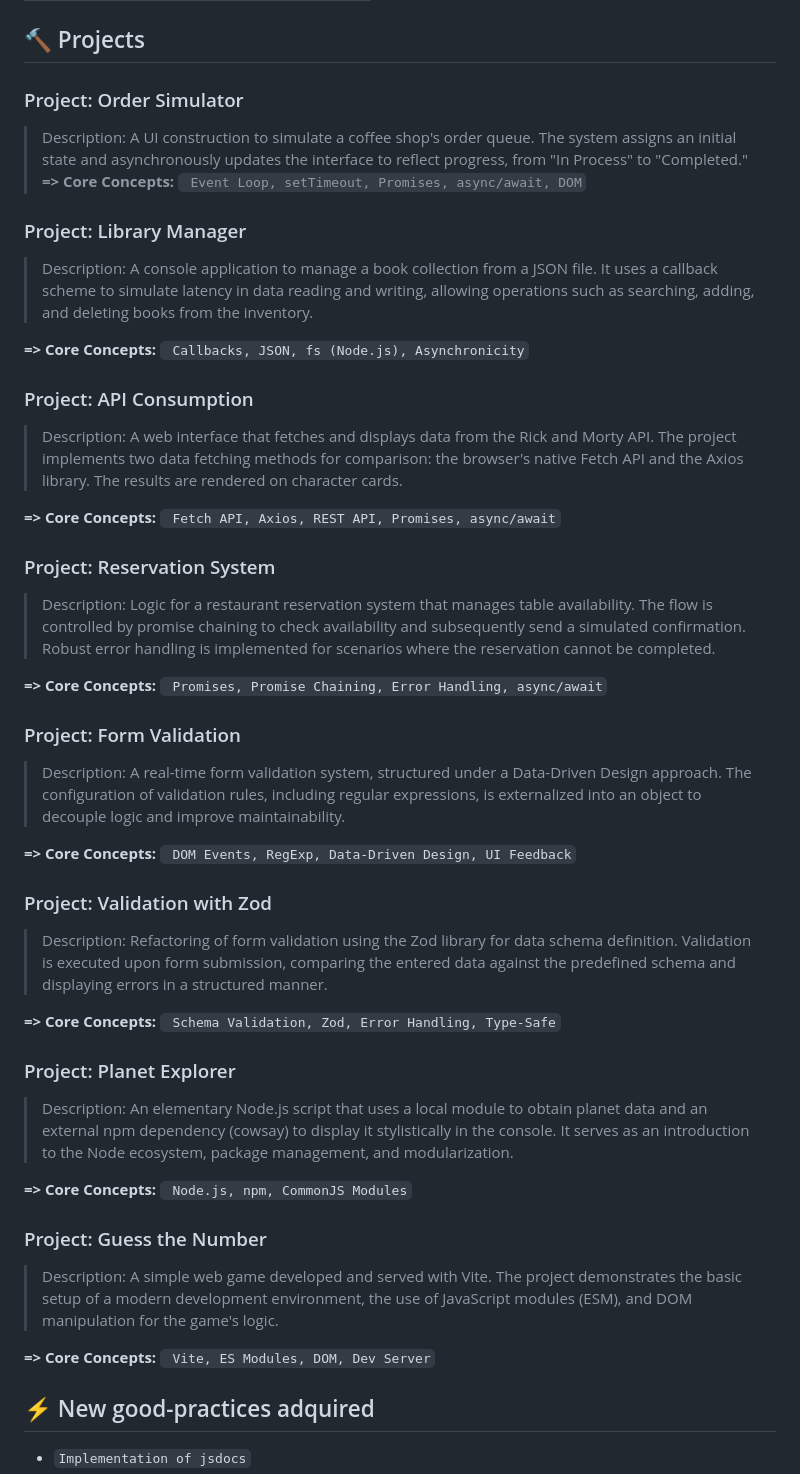
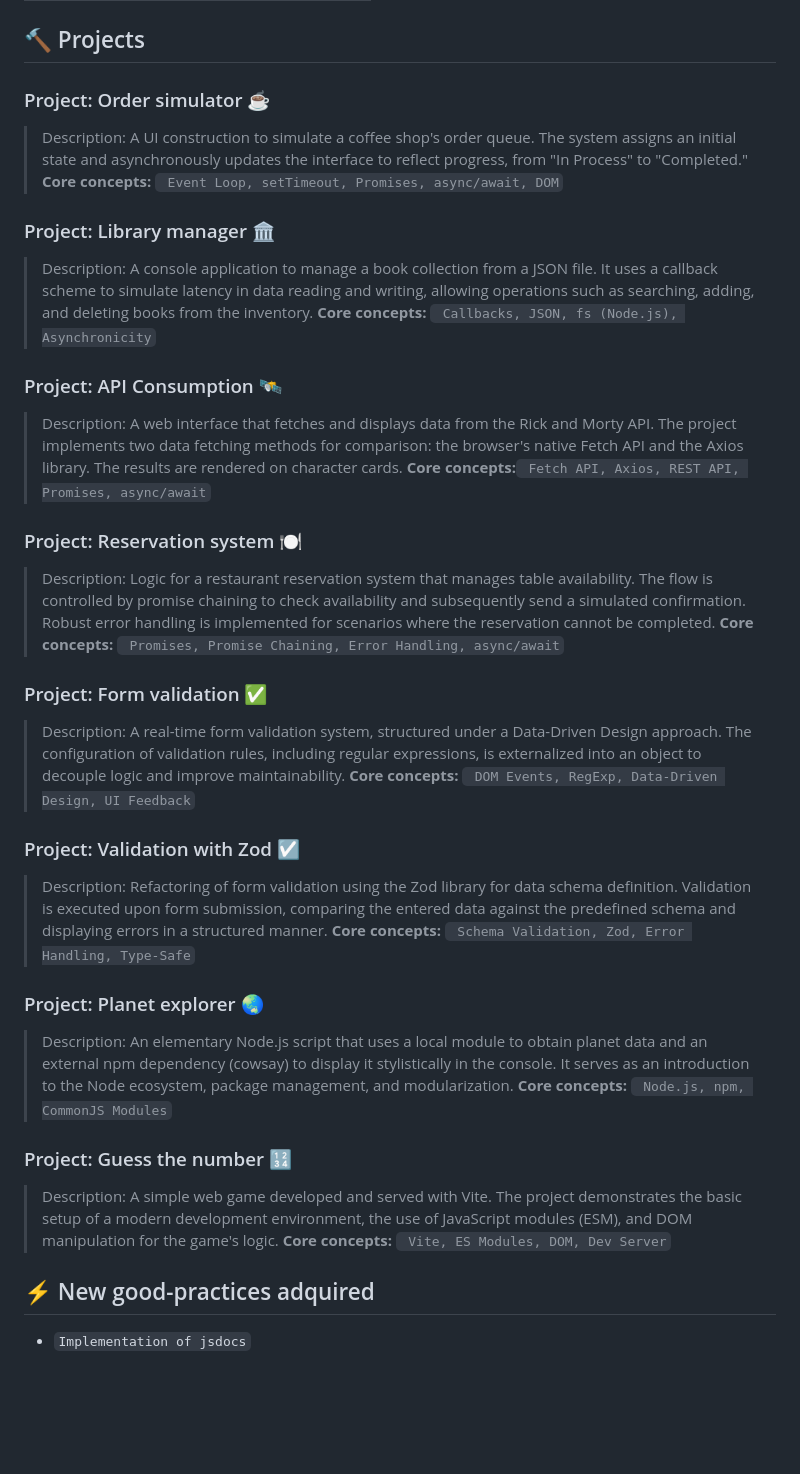
Before and after one commit to JonyR3G0/Front-end-m05, a Markdown page: readme.md, the part around the change. GitHub-like rendering; blank space fills up the shorter version.

Commit message:
feat: ✨ update project titles and descriptions in README for consistency and clarity

```diff
--- a/readme.md
+++ b/readme.md
@@ -28,52 +28,45 @@ A collection of hands-on exercises crafted by [me](https://github.com/JonyR3G0),
 
 ## 🔨 Projects
 
-### Project: Order Simulator
+### Project: Order simulator ☕
 
 > Description: A UI construction to simulate a coffee shop's order queue. The system assigns an initial state and asynchronously updates the interface to reflect progress, from "In Process" to "Completed."
-**=> Core Concepts:** ` Event Loop, setTimeout, Promises, async/await, DOM`
+**Core concepts:** ` Event Loop, setTimeout, Promises, async/await, DOM`
 
-### Project: Library Manager
+### Project: Library manager 🏛️
 
 > Description: A console application to manage a book collection from a JSON file. It uses a callback scheme to simulate latency in data reading and writing, allowing operations such as searching, adding, and deleting books from the inventory.
+**Core concepts:** ` Callbacks, JSON, fs (Node.js), Asynchronicity`
 
-**=> Core Concepts:** ` Callbacks, JSON, fs (Node.js), Asynchronicity`
-
-### Project: API Consumption
+### Project: API Consumption 🛰️
 
 > Description: A web interface that fetches and displays data from the Rick and Morty API. The project implements two data fetching methods for comparison: the browser's native Fetch API and the Axios library. The results are rendered on character cards.
+**Core concepts:**` Fetch API, Axios, REST API, Promises, async/await`
 
-**=> Core Concepts:** ` Fetch API, Axios, REST API, Promises, async/await`
-
-### Project: Reservation System
+### Project: Reservation system 🍽️
 
 > Description: Logic for a restaurant reservation system that manages table availability. The flow is controlled by promise chaining to check availability and subsequently send a simulated confirmation. Robust error handling is implemented for scenarios where the reservation cannot be completed.
+**Core concepts:** ` Promises, Promise Chaining, Error Handling, async/await`
 
-**=> Core Concepts:** ` Promises, Promise Chaining, Error Handling, async/await`
-
-### Project: Form Validation
+### Project: Form validation ✅
 
 > Description: A real-time form validation system, structured under a Data-Driven Design approach. The configuration of validation rules, including regular expressions, is externalized into an object to decouple logic and improve maintainability.
+**Core concepts:** ` DOM Events, RegExp, Data-Driven Design, UI Feedback`
 
-**=> Core Concepts:** ` DOM Events, RegExp, Data-Driven Design, UI Feedback`
-
-### Project: Validation with Zod
+### Project: Validation with Zod ☑️
 
 > Description: Refactoring of form validation using the Zod library for data schema definition. Validation is executed upon form submission, comparing the entered data against the predefined schema and displaying errors in a structured manner.
+**Core concepts:** ` Schema Validation, Zod, Error Handling, Type-Safe`
 
-**=> Core Concepts:** ` Schema Validation, Zod, Error Handling, Type-Safe`
-
-### Project: Planet Explorer
+### Project: Planet explorer 🌏
 
 > Description: An elementary Node.js script that uses a local module to obtain planet data and an external npm dependency (cowsay) to display it stylistically in the console. It serves as an introduction to the Node ecosystem, package management, and modularization.
+**Core concepts:** ` Node.js, npm, CommonJS Modules`
 
-**=> Core Concepts:** ` Node.js, npm, CommonJS Modules`
-
-### Project: Guess the Number
+### Project: Guess the number 🔢
 
 > Description: A simple web game developed and served with Vite. The project demonstrates the basic setup of a modern development environment, the use of JavaScript modules (ESM), and DOM manipulation for the game's logic.
-
-**=> Core Concepts:** ` Vite, ES Modules, DOM, Dev Server`
+**Core concepts:** ` Vite, ES Modules, DOM, Dev Server`
 
 ## ⚡ New good-practices adquired
 
```
